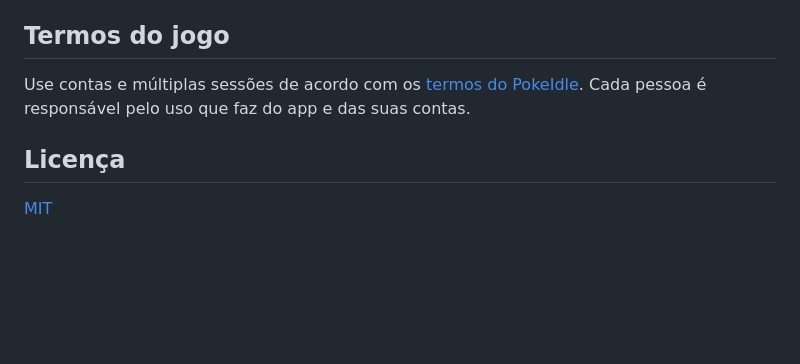
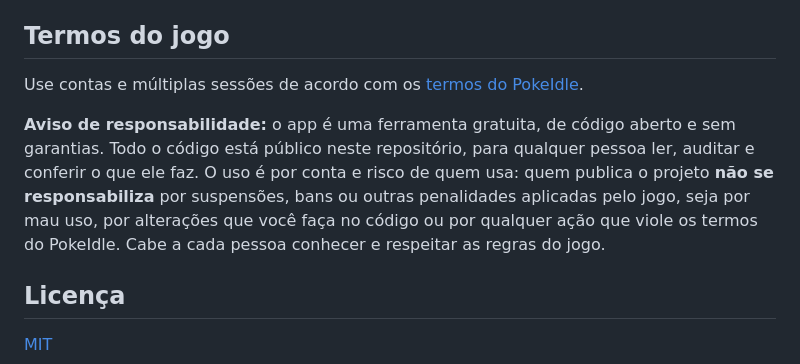
Before and after one commit to robertcristianoo/multi-pokeidle-io, a Markdown page: README.md, the part around the change. GitHub-like rendering; blank space fills up the shorter version.

Commit message:
docs: aviso de responsabilidade sobre o uso e os termos do jogo

```diff
--- a/README.md
+++ b/README.md
@@ -97,7 +97,9 @@ O app abre o jogo usando o link que contém o meu código de indicação. Para u
 
 ## Termos do jogo
 
-Use contas e múltiplas sessões de acordo com os [termos do PokeIdle](https://pokeidle.io/terms). Cada pessoa é responsável pelo uso que faz do app e das suas contas.
+Use contas e múltiplas sessões de acordo com os [termos do PokeIdle](https://pokeidle.io/terms).
+
+**Aviso de responsabilidade:** o app é uma ferramenta gratuita, de código aberto e sem garantias. Todo o código está público neste repositório, para qualquer pessoa ler, auditar e conferir o que ele faz. O uso é por conta e risco de quem usa: quem publica o projeto **não se responsabiliza** por suspensões, bans ou outras penalidades aplicadas pelo jogo, seja por mau uso, por alterações que você faça no código ou por qualquer ação que viole os termos do PokeIdle. Cabe a cada pessoa conhecer e respeitar as regras do jogo.
 
 ## Licença
 
```
